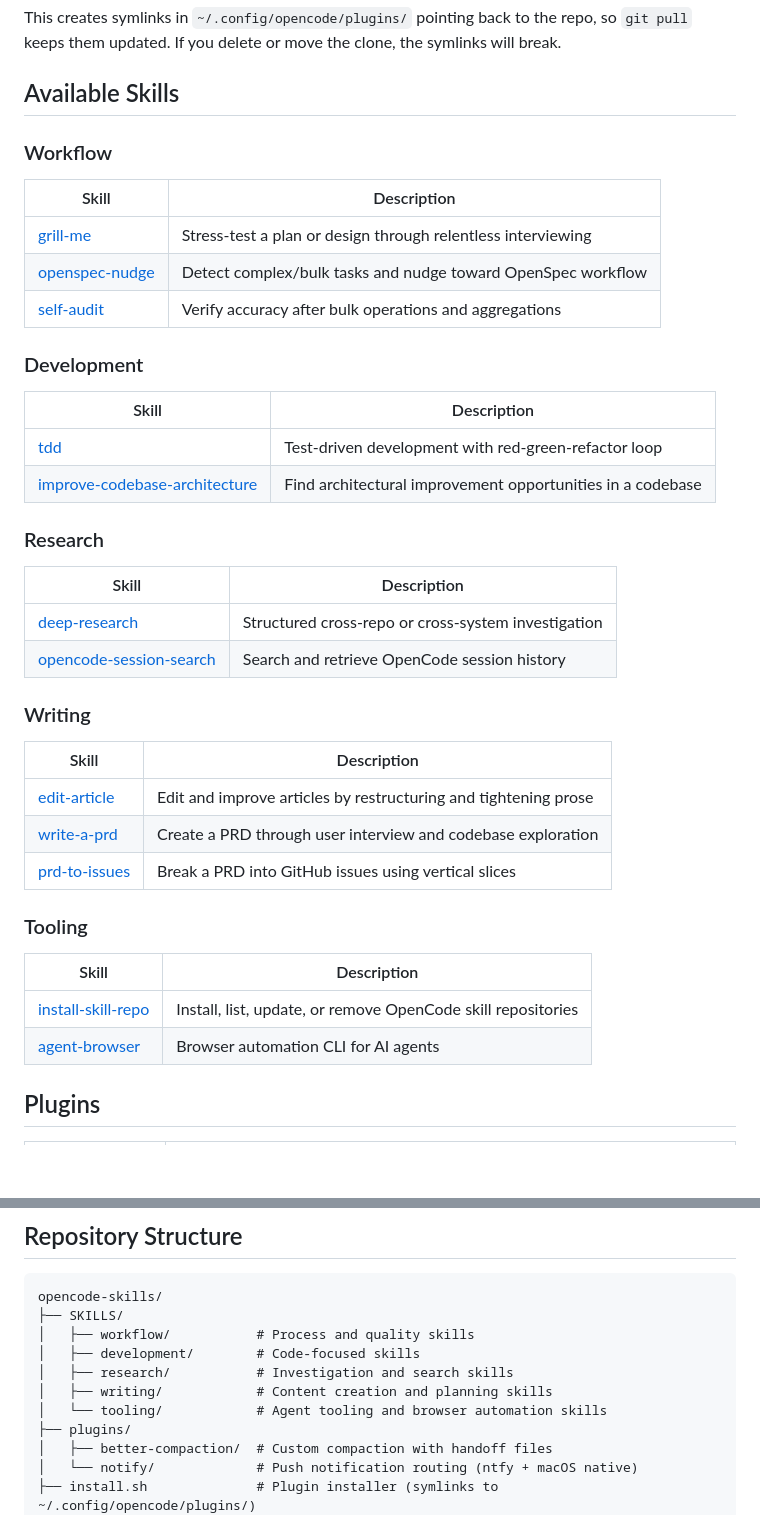
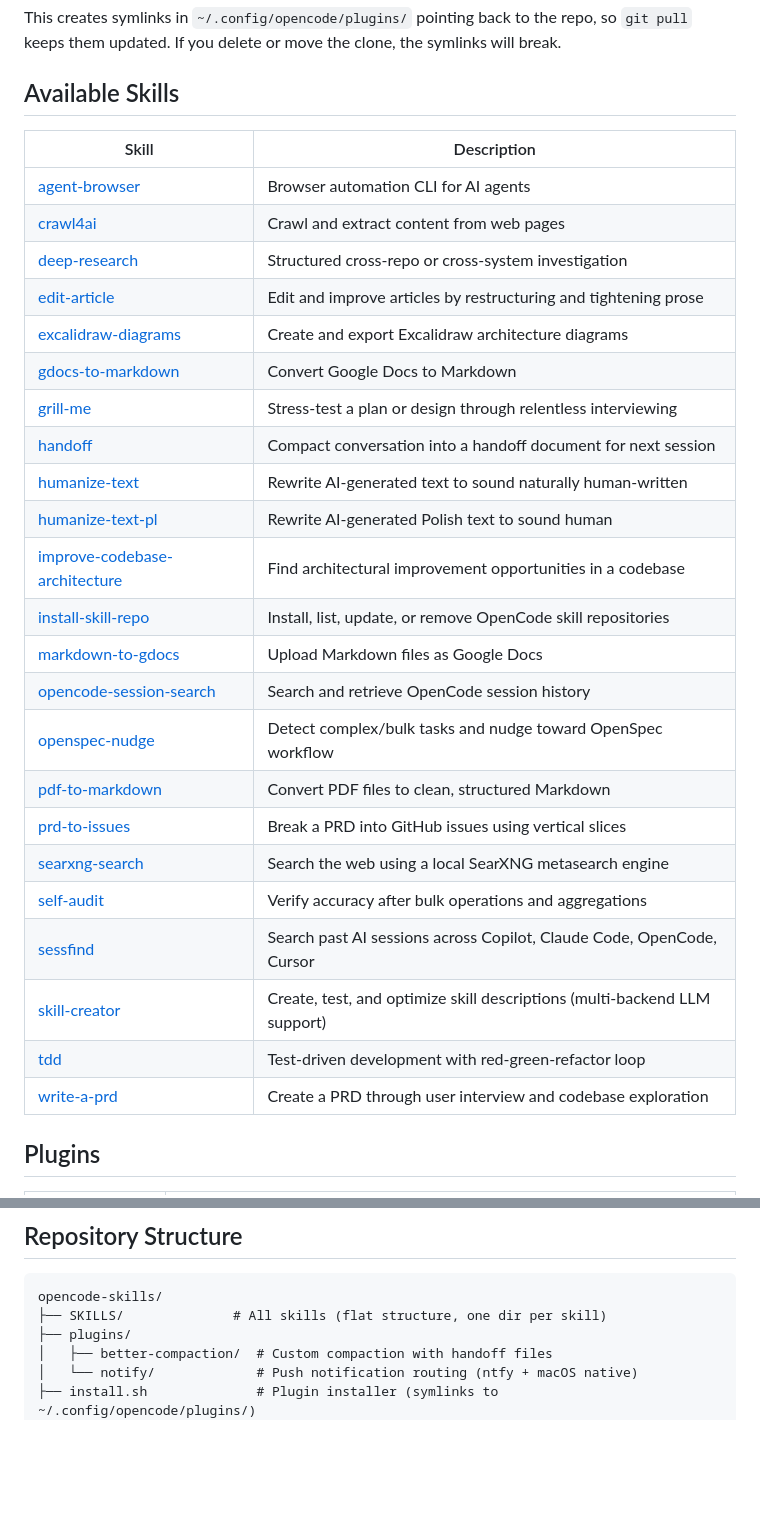
Before and after one commit to rafalschmidt97/opencode-skills, a Markdown page: README.md, 2 parts joined by grey strips. Rendered like a GitHub page; blank space fills up the shorter version.

Commit message:
docs: update README with all skills in flat structure

````diff
--- a/README.md
+++ b/README.md
@@ -33,42 +33,31 @@ This creates symlinks in `~/.config/opencode/plugins/` pointing back to the repo
 
 ## Available Skills
 
-### Workflow
-
 | Skill | Description |
 |---|---|
-| [grill-me](SKILLS/workflow/grill-me/) | Stress-test a plan or design through relentless interviewing |
-| [openspec-nudge](SKILLS/workflow/openspec-nudge/) | Detect complex/bulk tasks and nudge toward OpenSpec workflow |
-| [self-audit](SKILLS/workflow/self-audit/) | Verify accuracy after bulk operations and aggregations |
-
-### Development
-
-| Skill | Description |
-|---|---|
-| [tdd](SKILLS/development/tdd/) | Test-driven development with red-green-refactor loop |
-| [improve-codebase-architecture](SKILLS/development/improve-codebase-architecture/) | Find architectural improvement opportunities in a codebase |
-
-### Research
-
-| Skill | Description |
-|---|---|
-| [deep-research](SKILLS/research/deep-research/) | Structured cross-repo or cross-system investigation |
-| [opencode-session-search](SKILLS/research/opencode-session-search/) | Search and retrieve OpenCode session history |
-
-### Writing
-
-| Skill | Description |
-|---|---|
-| [edit-article](SKILLS/writing/edit-article/) | Edit and improve articles by restructuring and tightening prose |
-| [write-a-prd](SKILLS/writing/write-a-prd/) | Create a PRD through user interview and codebase exploration |
-| [prd-to-issues](SKILLS/writing/prd-to-issues/) | Break a PRD into GitHub issues using vertical slices |
-
-### Tooling
-
-| Skill | Description |
-|---|---|
-| [install-skill-repo](SKILLS/tooling/install-skill-repo/) | Install, list, update, or remove OpenCode skill repositories |
-| [agent-browser](SKILLS/tooling/agent-browser/) | Browser automation CLI for AI agents |
+| [agent-browser](SKILLS/agent-browser/) | Browser automation CLI for AI agents |
+| [crawl4ai](SKILLS/crawl4ai/) | Crawl and extract content from web pages |
+| [deep-research](SKILLS/deep-research/) | Structured cross-repo or cross-system investigation |
+| [edit-article](SKILLS/edit-article/) | Edit and improve articles by restructuring and tightening prose |
+| [excalidraw-diagrams](SKILLS/excalidraw-diagrams/) | Create and export Excalidraw architecture diagrams |
+| [gdocs-to-markdown](SKILLS/gdocs-to-markdown/) | Convert Google Docs to Markdown |
+| [grill-me](SKILLS/grill-me/) | Stress-test a plan or design through relentless interviewing |
+| [handoff](SKILLS/handoff/) | Compact conversation into a handoff document for next session |
+| [humanize-text](SKILLS/humanize-text/) | Rewrite AI-generated text to sound naturally human-written |
+| [humanize-text-pl](SKILLS/humanize-text-pl/) | Rewrite AI-generated Polish text to sound human |
+| [improve-codebase-architecture](SKILLS/improve-codebase-architecture/) | Find architectural improvement opportunities in a codebase |
+| [install-skill-repo](SKILLS/install-skill-repo/) | Install, list, update, or remove OpenCode skill repositories |
+| [markdown-to-gdocs](SKILLS/markdown-to-gdocs/) | Upload Markdown files as Google Docs |
+| [opencode-session-search](SKILLS/opencode-session-search/) | Search and retrieve OpenCode session history |
+| [openspec-nudge](SKILLS/openspec-nudge/) | Detect complex/bulk tasks and nudge toward OpenSpec workflow |
+| [pdf-to-markdown](SKILLS/pdf-to-markdown/) | Convert PDF files to clean, structured Markdown |
+| [prd-to-issues](SKILLS/prd-to-issues/) | Break a PRD into GitHub issues using vertical slices |
+| [searxng-search](SKILLS/searxng-search/) | Search the web using a local SearXNG metasearch engine |
+| [self-audit](SKILLS/self-audit/) | Verify accuracy after bulk operations and aggregations |
+| [sessfind](SKILLS/sessfind/) | Search past AI sessions across Copilot, Claude Code, OpenCode, Cursor |
+| [skill-creator](SKILLS/skill-creator/) | Create, test, and optimize skill descriptions (multi-backend LLM support) |
+| [tdd](SKILLS/tdd/) | Test-driven development with red-green-refactor loop |
+| [write-a-prd](SKILLS/write-a-prd/) | Create a PRD through user interview and codebase exploration |
 
 ## Plugins
 
@@ -81,12 +70,7 @@ This creates symlinks in `~/.config/opencode/plugins/` pointing back to the repo
 
 ```
 opencode-skills/
-├── SKILLS/
-│   ├── workflow/           # Process and quality skills
-│   ├── development/        # Code-focused skills
-│   ├── research/           # Investigation and search skills
-│   ├── writing/            # Content creation and planning skills
-│   └── tooling/            # Agent tooling and browser automation skills
+├── SKILLS/              # All skills (flat structure, one dir per skill)
 ├── plugins/
 │   ├── better-compaction/  # Custom compaction with handoff files
 │   └── notify/             # Push notification routing (ntfy + macOS native)
````
